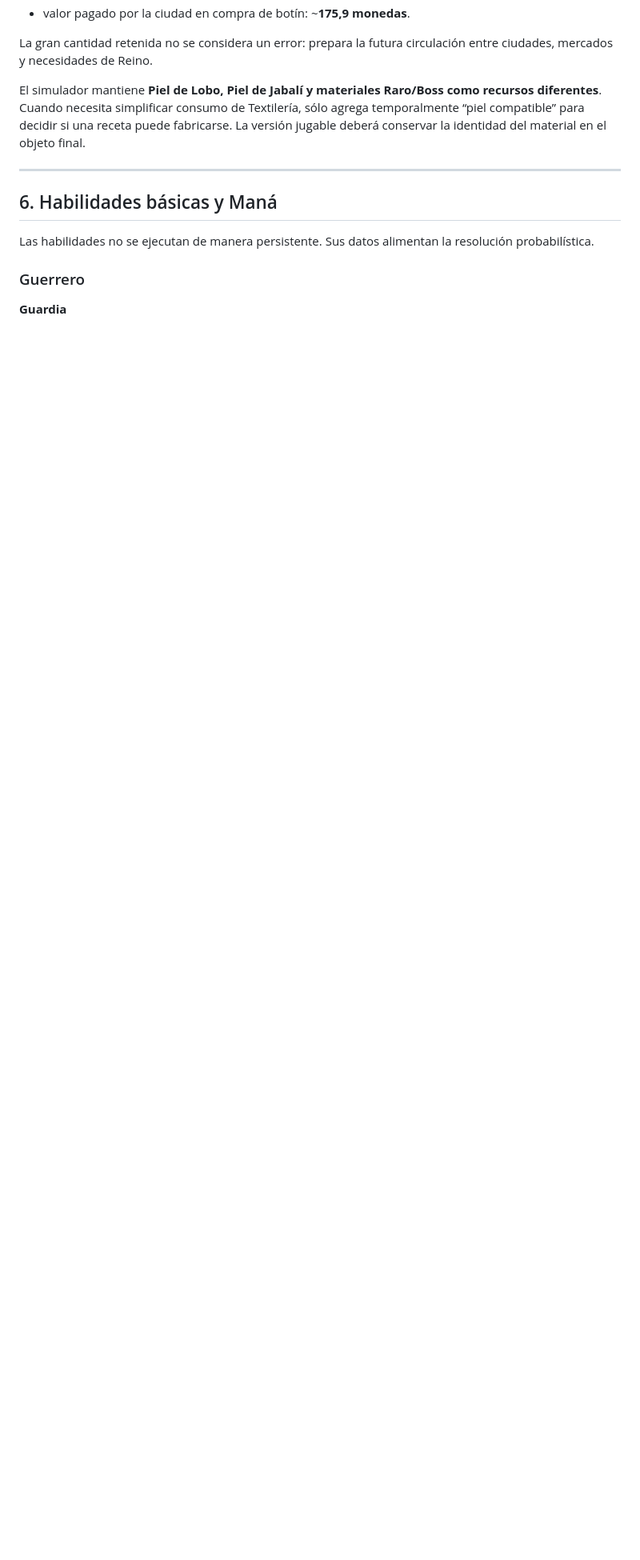
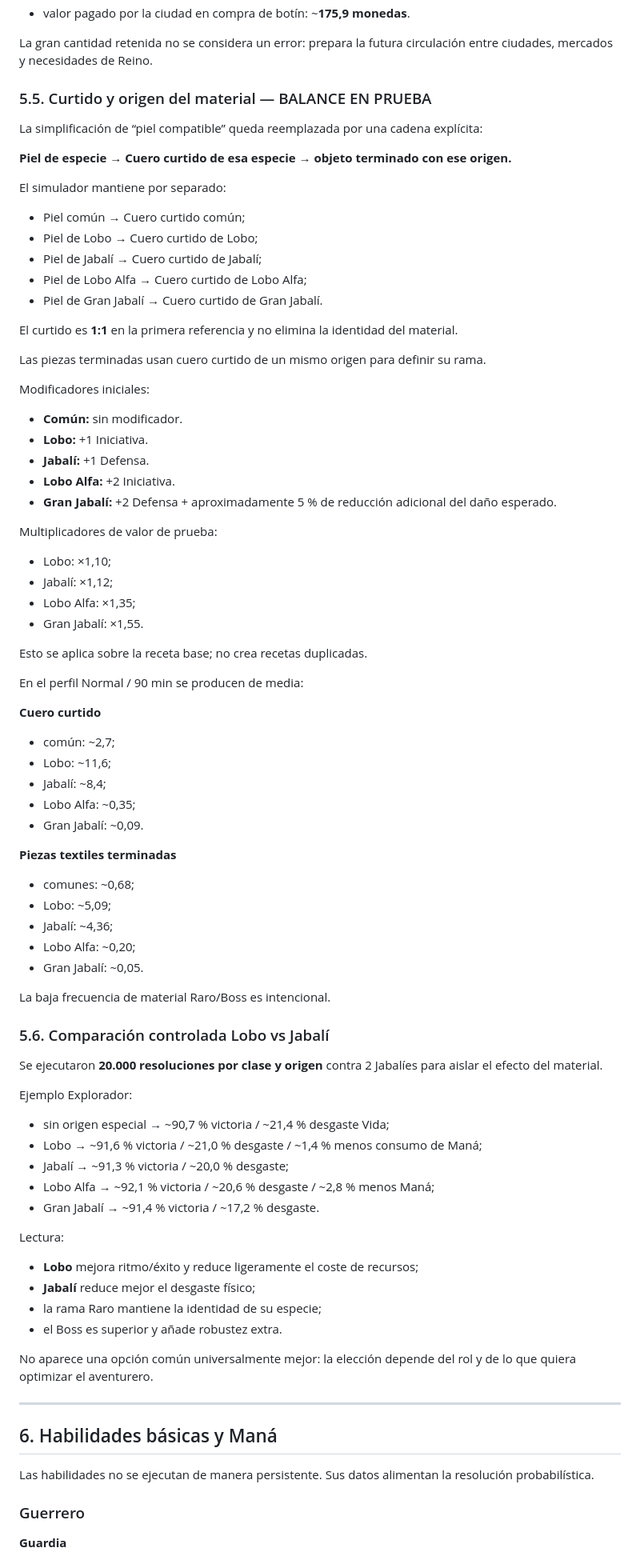
Before and after one commit to Aeb03/Pueblos-de-Gremios, a Markdown page: docs/balance-combate-aventureros-v1.md, the part around one of its changes. Shown at 80% size. Drawn GitHub-style; blank space fills up the shorter version.

Commit message:
docs: consolidar equipo fundador y ramas textiles

```diff
--- a/docs/balance-combate-aventureros-v1.md
+++ b/docs/balance-combate-aventureros-v1.md
@@ -321,7 +334,79 @@ En 1.000 ciclos del perfil Normal:
 
 La gran cantidad retenida no se considera un error: prepara la futura circulación entre ciudades, mercados y necesidades de Reino.
 
-El simulador mantiene **Piel de Lobo, Piel de Jabalí y materiales Raro/Boss como recursos diferentes**. Cuando necesita simplificar consumo de Textilería, sólo agrega temporalmente “piel compatible” para decidir si una receta puede fabricarse. La versión jugable deberá conservar la identidad del material en el objeto final.
+### 5.5. Curtido y origen del material — BALANCE EN PRUEBA
+
+La simplificación de “piel compatible” queda reemplazada por una cadena explícita:
+
+**Piel de especie → Cuero curtido de esa especie → objeto terminado con ese origen.**
+
+El simulador mantiene por separado:
+
+- Piel común → Cuero curtido común;
+- Piel de Lobo → Cuero curtido de Lobo;
+- Piel de Jabalí → Cuero curtido de Jabalí;
+- Piel de Lobo Alfa → Cuero curtido de Lobo Alfa;
+- Piel de Gran Jabalí → Cuero curtido de Gran Jabalí.
+
+El curtido es **1:1** en la primera referencia y no elimina la identidad del material.
+
+Las piezas terminadas usan cuero curtido de un mismo origen para definir su rama.
+
+Modificadores iniciales:
+
+- **Común:** sin modificador.
+- **Lobo:** +1 Iniciativa.
+- **Jabalí:** +1 Defensa.
+- **Lobo Alfa:** +2 Iniciativa.
+- **Gran Jabalí:** +2 Defensa + aproximadamente 5 % de reducción adicional del daño esperado.
+
+Multiplicadores de valor de prueba:
+
+- Lobo: ×1,10;
+- Jabalí: ×1,12;
+- Lobo Alfa: ×1,35;
+- Gran Jabalí: ×1,55.
+
+Esto se aplica sobre la receta base; no crea recetas duplicadas.
+
+En el perfil Normal / 90 min se producen de media:
+
+**Cuero curtido**
+- común: ~2,7;
+- Lobo: ~11,6;
+- Jabalí: ~8,4;
+- Lobo Alfa: ~0,35;
+- Gran Jabalí: ~0,09.
+
+**Piezas textiles terminadas**
+- comunes: ~0,68;
+- Lobo: ~5,09;
+- Jabalí: ~4,36;
+- Lobo Alfa: ~0,20;
+- Gran Jabalí: ~0,05.
+
+La baja frecuencia de material Raro/Boss es intencional.
+
+### 5.6. Comparación controlada Lobo vs Jabalí
+
+Se ejecutaron **20.000 resoluciones por clase y origen** contra 2 Jabalíes para aislar el efecto del material.
+
+Ejemplo Explorador:
+
+- sin origen especial → ~90,7 % victoria / ~21,4 % desgaste Vida;
+- Lobo → ~91,6 % victoria / ~21,0 % desgaste / ~1,4 % menos consumo de Maná;
+- Jabalí → ~91,3 % victoria / ~20,0 % desgaste;
+- Lobo Alfa → ~92,1 % victoria / ~20,6 % desgaste / ~2,8 % menos Maná;
+- Gran Jabalí → ~91,4 % victoria / ~17,2 % desgaste.
+
+Lectura:
+
+- **Lobo** mejora ritmo/éxito y reduce ligeramente el coste de recursos;
+- **Jabalí** reduce mejor el desgaste físico;
+- la rama Raro mantiene la identidad de su especie;
+- el Boss es superior y añade robustez extra.
+
+No aparece una opción común universalmente mejor: la elección depende del rol y de lo que quiera optimizar el aventurero.
 
 ---
 
```
Also changed, not shown: other parts of docs/balance-combate-aventureros-v1.md (+16 -3 lines).
